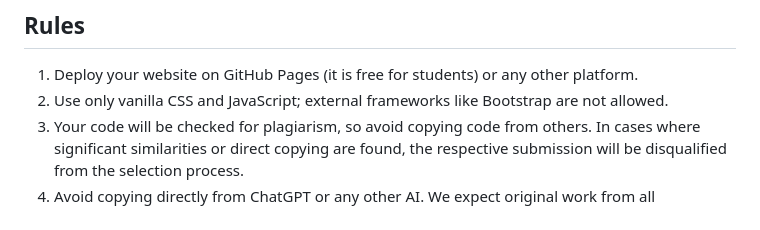
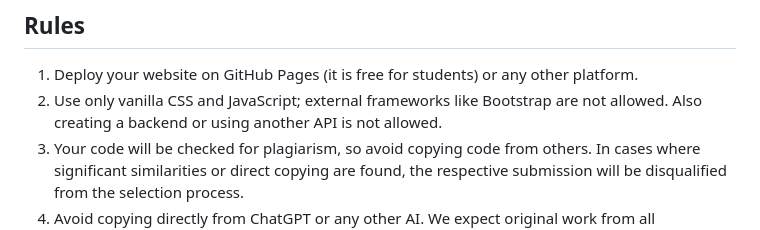
Before and after one commit to GeekHaven/WebD-Selection-23-24-Final-Tasks, a Markdown page: README.md, the part around the change. GitHub-like rendering.

```diff
--- a/README.md
+++ b/README.md
@@ -52,7 +52,7 @@ https://test-data-gules.vercel.app/data.json
 ## Rules
 
 1. Deploy your website on GitHub Pages (it is free for students) or any other platform.
-2. Use only vanilla CSS and JavaScript; external frameworks like Bootstrap are not allowed.
+2. Use only vanilla CSS and JavaScript; external frameworks like Bootstrap are not allowed. Also creating a backend or using another API is not allowed.
 3. Your code will be checked for plagiarism, so avoid copying code from others. In cases where significant similarities or direct copying are found, the respective submission will be disqualified from the selection process.
 4. Avoid copying directly from ChatGPT or any other AI. We expect original work from all candidates.
 5. You are encouraged to seek guidance and learn from various web development resources, but ensure that your final submission represents your unique work and creativity.
```
